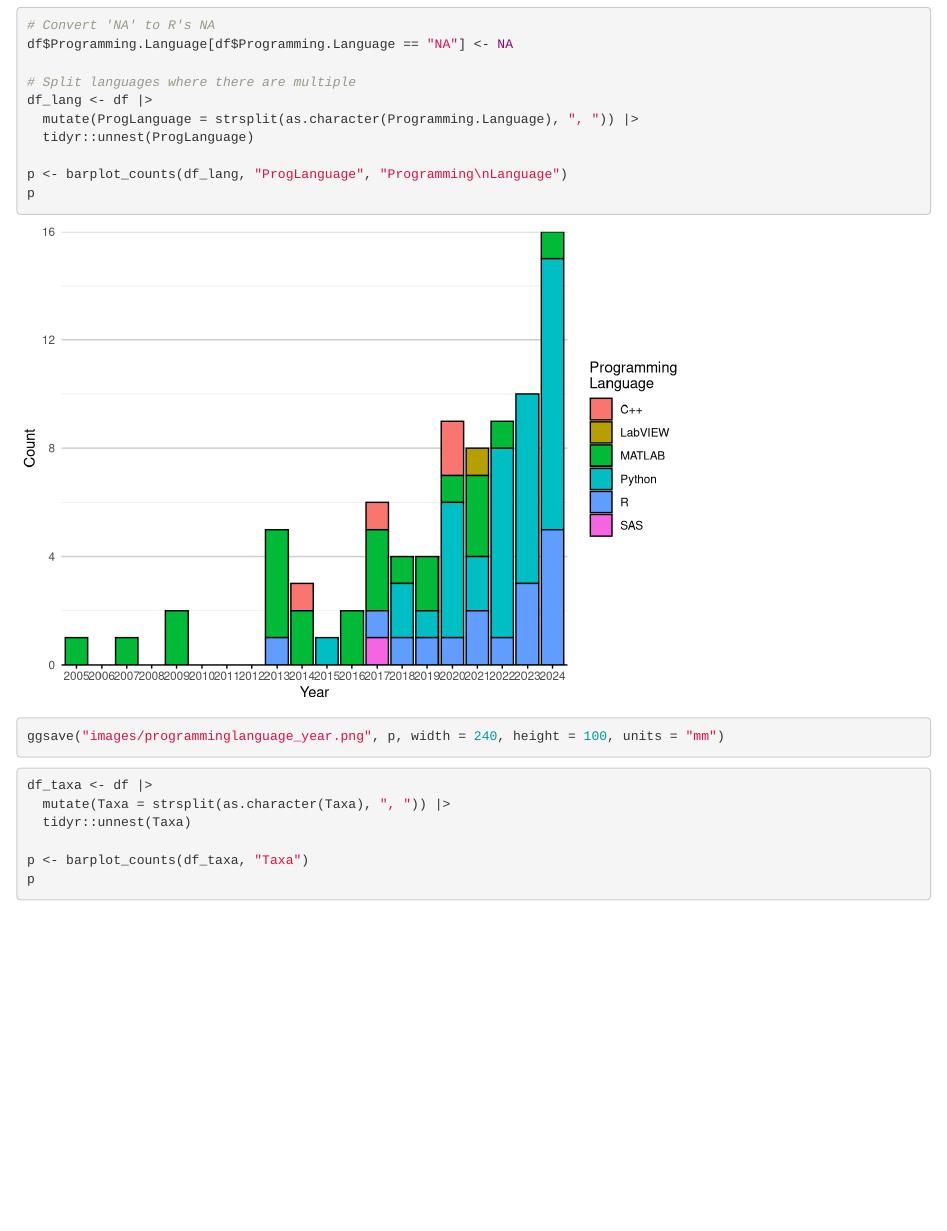
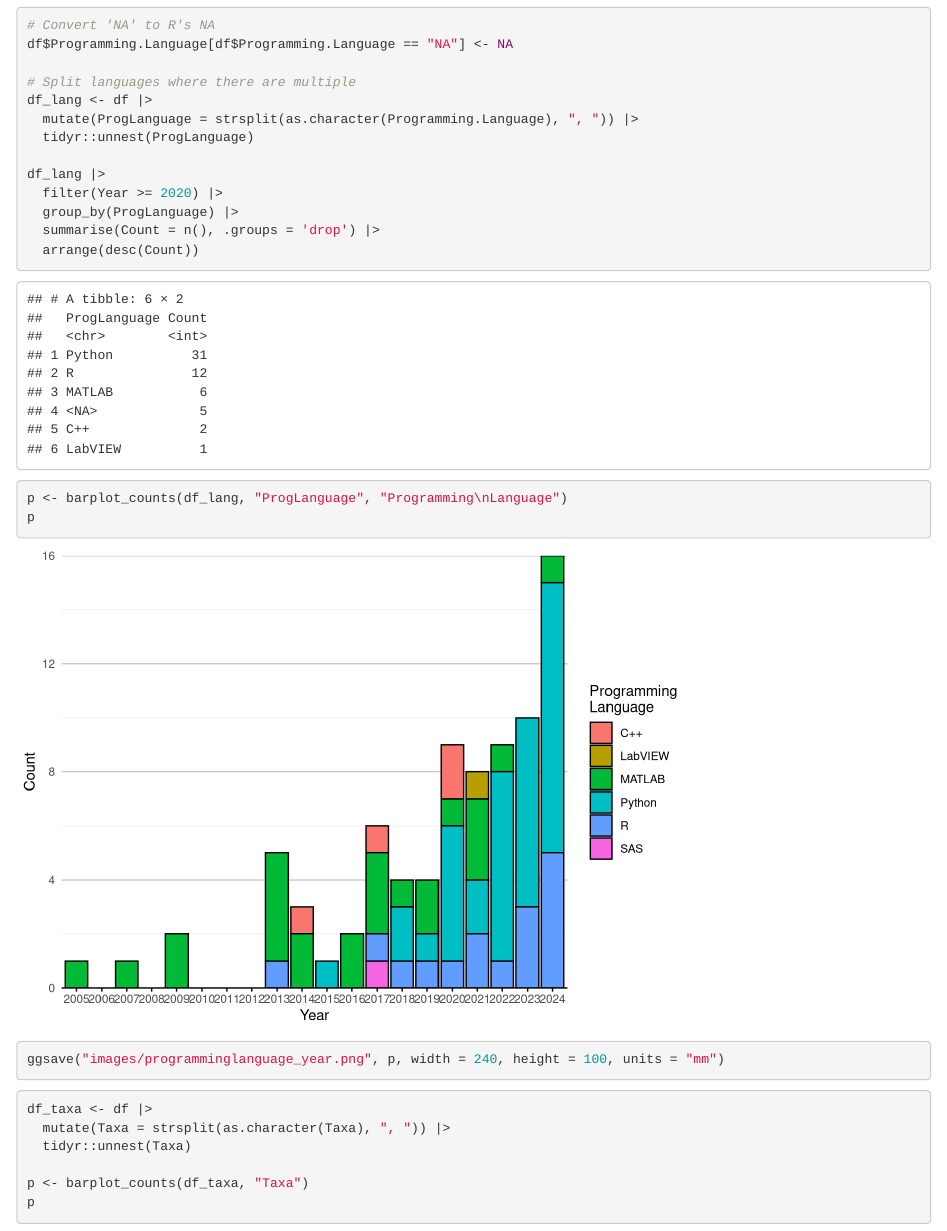
Before and after one commit to gibbona1/pam_lit_review, an R Markdown document (roughwork.Rmd): the page in a window 1100 px wide, from 10360 px down. Rendered offline with R 4.5, knitr and Pandoc, with nearby package versions; code that draws random numbers runs with fixed seeds of ours.

Commit message:
count prog_language papers

```diff
--- a/roughwork.Rmd
+++ b/roughwork.Rmd
@@ -355,6 +355,12 @@ df_lang <- df |>
   mutate(ProgLanguage = strsplit(as.character(Programming.Language), ", ")) |>
   tidyr::unnest(ProgLanguage)
 
+df_lang |>
+  filter(Year >= 2020) |>
+  group_by(ProgLanguage) |>
+  summarise(Count = n(), .groups = 'drop') |>
+  arrange(desc(Count))
+
 p <- barplot_counts(df_lang, "ProgLanguage", "Programming\nLanguage")
 p
 ggsave("images/programminglanguage_year.png", p, width = 240, height = 100, units = "mm")
```
